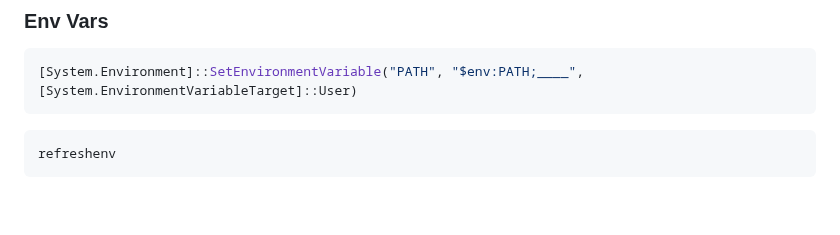
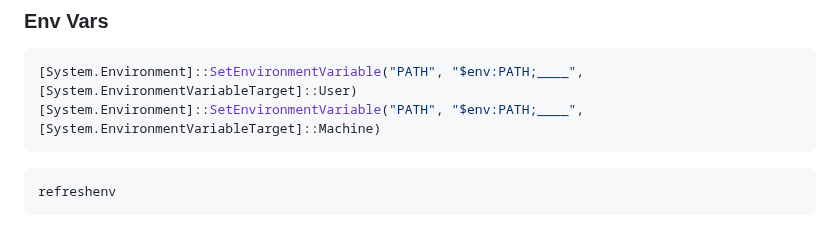
Before and after one commit to jhvissotto/Portfolio, a Markdown page: CLI/README.md, the part around the change. Rendered like a GitHub page; blank space fills up the shorter version.

````diff
--- a/CLI/README.md
+++ b/CLI/README.md
@@ -31,6 +31,7 @@ where ____
 ### Env Vars
 ```sh
 [System.Environment]::SetEnvironmentVariable("PATH", "$env:PATH;____", [System.EnvironmentVariableTarget]::User)
+[System.Environment]::SetEnvironmentVariable("PATH", "$env:PATH;____", [System.EnvironmentVariableTarget]::Machine)
 ```
 
 ```sh
````
